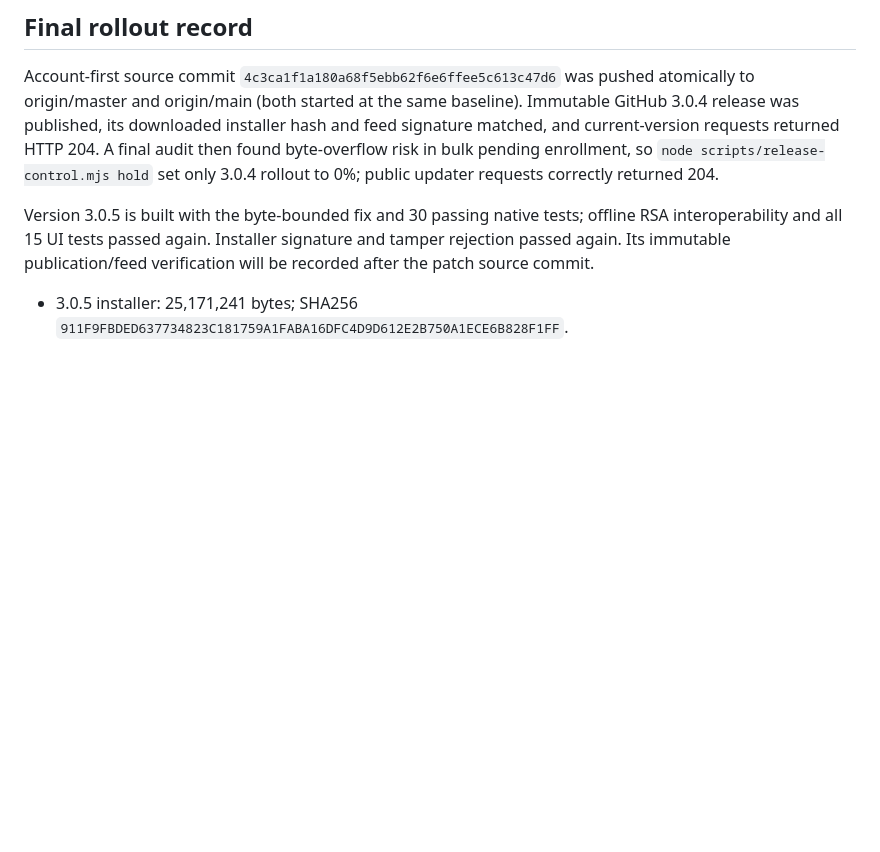
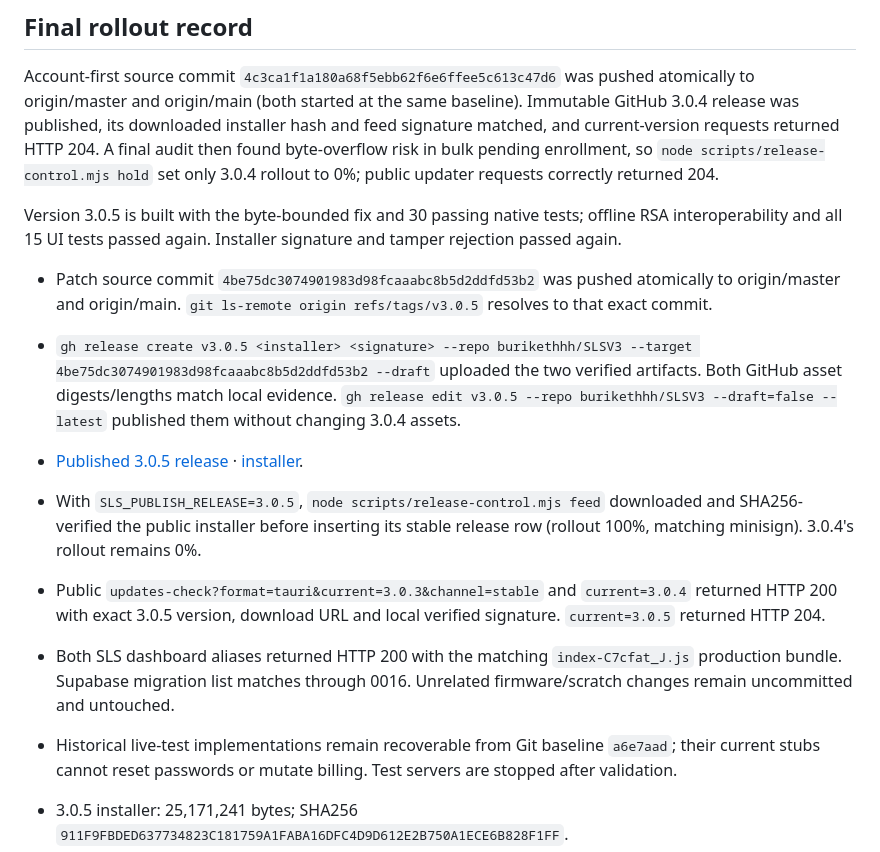
Before and after one commit to burikethhh/SLSV3, a Markdown page: docs/ACCOUNT-FIRST-IMPLEMENTATION-2026-10-13.md, the part around the change. GitHub-like rendering; blank space fills up the shorter version.

Commit message:
docs: record verified GymPOS 3.0.5 production release and qualification limits

```diff
--- a/docs/ACCOUNT-FIRST-IMPLEMENTATION-2026-10-13.md
+++ b/docs/ACCOUNT-FIRST-IMPLEMENTATION-2026-10-13.md
@@ -122,7 +122,15 @@ UI artifacts: `C:/Users/ketha/AppData/Local/Temp/sls-account-ui-1791880765885`;
 
 Account-first source commit `4c3ca1f1a180a68f5ebb62f6e6ffee5c613c47d6` was pushed atomically to origin/master and origin/main (both started at the same baseline). Immutable GitHub 3.0.4 release was published, its downloaded installer hash and feed signature matched, and current-version requests returned HTTP 204. A final audit then found byte-overflow risk in bulk pending enrollment, so `node scripts/release-control.mjs hold` set only 3.0.4 rollout to 0%; public updater requests correctly returned 204.
 
-Version 3.0.5 is built with the byte-bounded fix and 30 passing native tests; offline RSA interoperability and all 15 UI tests passed again. Installer signature and tamper rejection passed again. Its immutable publication/feed verification will be recorded after the patch source commit.
+Version 3.0.5 is built with the byte-bounded fix and 30 passing native tests; offline RSA interoperability and all 15 UI tests passed again. Installer signature and tamper rejection passed again.
+
+- Patch source commit `4be75dc3074901983d98fcaaabc8b5d2ddfd53b2` was pushed atomically to origin/master and origin/main. `git ls-remote origin refs/tags/v3.0.5` resolves to that exact commit.
+- `gh release create v3.0.5 <installer> <signature> --repo burikethhh/SLSV3 --target 4be75dc3074901983d98fcaaabc8b5d2ddfd53b2 --draft` uploaded the two verified artifacts. Both GitHub asset digests/lengths match local evidence. `gh release edit v3.0.5 --repo burikethhh/SLSV3 --draft=false --latest` published them without changing 3.0.4 assets.
+- [Published 3.0.5 release](https://github.com/burikethhh/SLSV3/releases/tag/v3.0.5) · [installer](https://github.com/burikethhh/SLSV3/releases/download/v3.0.5/SLS.v3_3.0.5_x64-setup.exe).
+- With `SLS_PUBLISH_RELEASE=3.0.5`, `node scripts/release-control.mjs feed` downloaded and SHA256-verified the public installer before inserting its stable release row (rollout 100%, matching minisign). 3.0.4's rollout remains 0%.
+- Public `updates-check?format=tauri&current=3.0.3&channel=stable` and `current=3.0.4` returned HTTP 200 with exact 3.0.5 version, download URL and local verified signature. `current=3.0.5` returned HTTP 204.
+- Both SLS dashboard aliases returned HTTP 200 with the matching `index-C7cfat_J.js` production bundle. Supabase migration list matches through 0016. Unrelated firmware/scratch changes remain uncommitted and untouched.
+- Historical live-test implementations remain recoverable from Git baseline `a6e7aad`; their current stubs cannot reset passwords or mutate billing. Test servers are stopped after validation.
 
 - 3.0.5 installer: 25,171,241 bytes; SHA256 `911F9FBDED637734823C181759A1FABA16DFC4D9D612E2B750A1ECE6B828F1FF`.
 - 3.0.5 updater-signature file SHA256: `64069A8B58A505F5DE7ABB9207BED44DB69E82751AA10871EE9874468FF3F1F1`.
```
